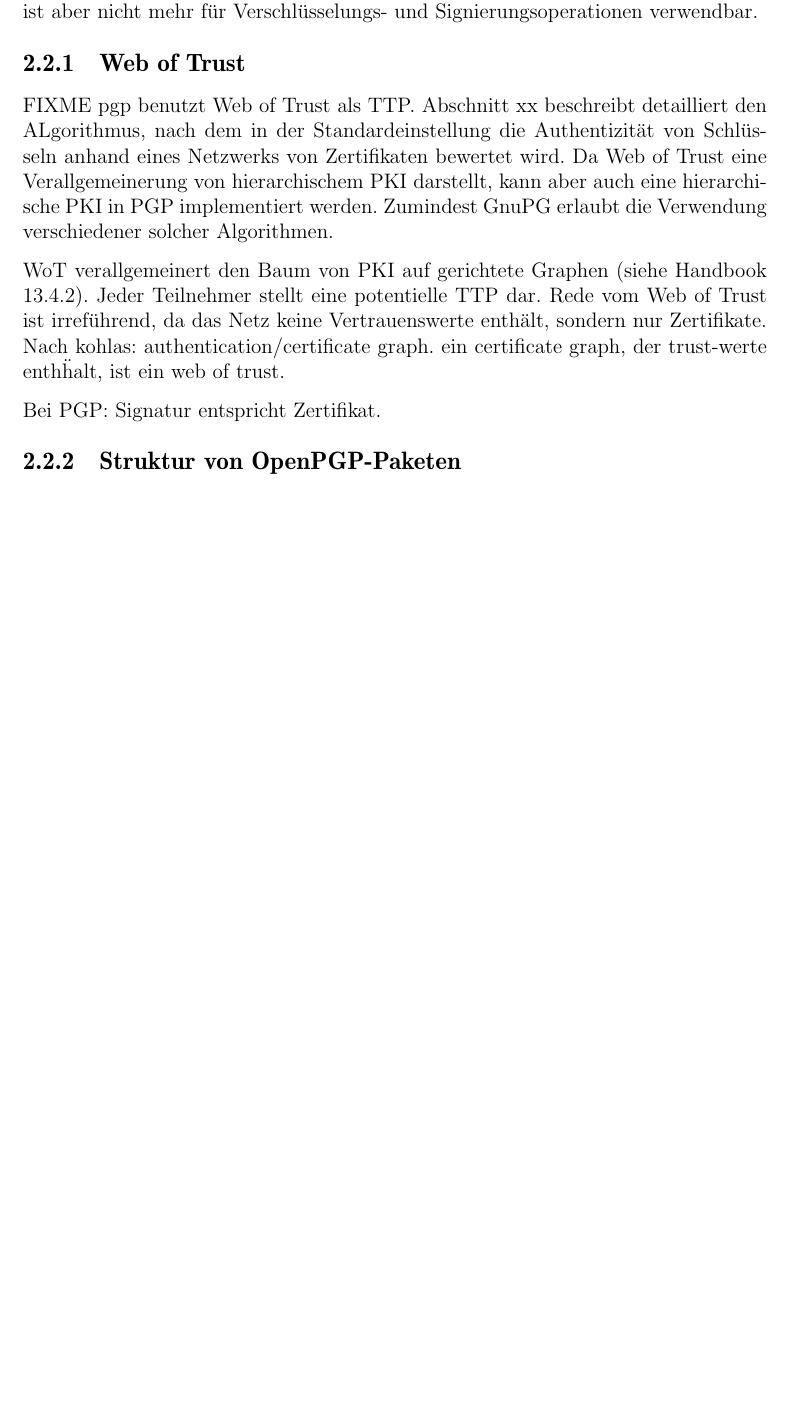
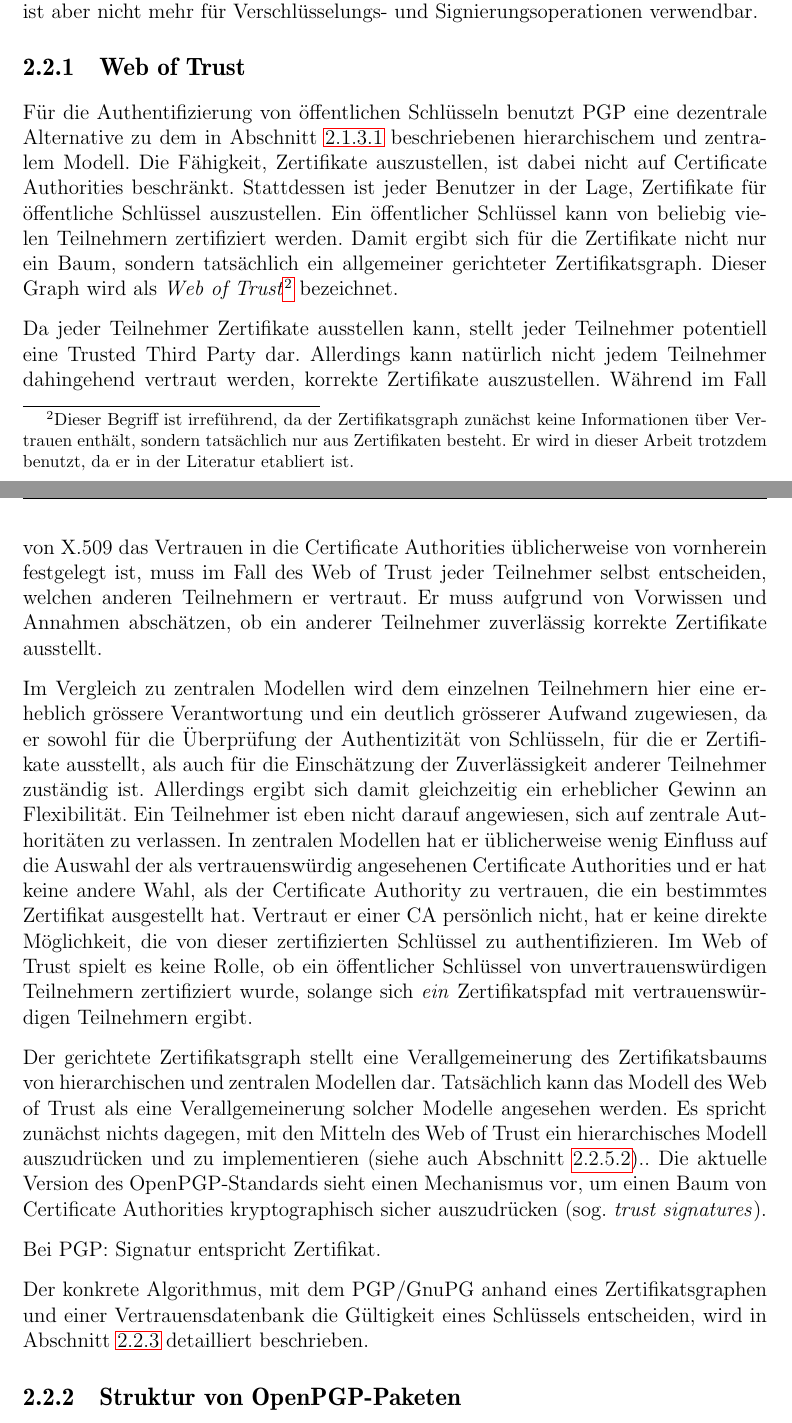
Before and after one commit to ulricha/studienarbeit-wot, a LaTeX document (ausarbeitung/iso-8859-1/diplarb.tex, which reads ausarbeitung/grundlagen.tex): part of page 13 of 47 before the commit and two parts of pages 13 and 14 of 49 after it, the two joined at a grey line, cut so that both start at the same text, the shorter picture padded with empty space. Compiled offline with pdfLaTeX.

Commit message:
grundlagen: web of trust.

```diff
--- a/ausarbeitung/grundlagen.tex
+++ b/ausarbeitung/grundlagen.tex
@@ -274,24 +296,69 @@
 \subsection{Web of Trust}
 \label{ch:Grundlagen:sec:PublicKeyCrypto:subsec:KeyAuth:subsubsec:WOT}
 
-FIXME
-pgp benutzt Web of Trust als TTP. Abschnitt xx beschreibt detailliert
-den ALgorithmus, nach dem in der Standardeinstellung die
-Authentizit\"at von Schl\"usseln anhand eines Netzwerks von
-Zertifikaten bewertet wird. Da Web of Trust eine Verallgemeinerung von
-hierarchischem PKI darstellt, kann aber auch eine hierarchische PKI in
-PGP implementiert werden. Zumindest GnuPG erlaubt die Verwendung
-verschiedener solcher Algorithmen.
+F\"ur die Authentifizierung von \"offentlichen Schl\"usseln benutzt
+PGP eine dezentrale Alternative zu dem in Abschnitt
+\ref{ch:Grundlagen:sec:PublicKeyCrypto:subsec:KeyAuth:subsubsec:PKI}
+beschriebenen hierarchischem und zentralem Modell. Die F\"ahigkeit,
+Zertifikate auszustellen, ist dabei nicht auf Certificate Authorities
+beschr\"ankt. Stattdessen ist jeder Benutzer in der Lage, Zertifikate
+f\"ur \"offentliche Schl\"ussel auszustellen. Ein \"offentlicher
+Schl\"ussel kann von beliebig vielen Teilnehmern zertifiziert
+werden. Damit ergibt sich f\"ur die Zertifikate nicht nur ein Baum,
+sondern tats\"achlich ein allgemeiner gerichteter
+Zertifikatsgraph. Dieser Graph wird als \emph{Web of Trust}\footnote{Dieser Begriff ist irref\"uhrend, da der
+  Zertifikatsgraph zun\"achst keine Informationen \"uber Vertrauen
+  enth\"alt, sondern tats\"achlich nur aus Zertifikaten besteht. Er
+  wird in dieser Arbeit trotzdem benutzt, da er in der Literatur
+  etabliert ist.} bezeichnet.
 
-WoT verallgemeinert den Baum von PKI auf gerichtete Graphen (siehe
-Handbook 13.4.2). Jeder Teilnehmer stellt eine potentielle TTP dar.
-Rede vom Web of Trust ist irref\"uhrend, da das Netz keine
-Vertrauenswerte enth\"alt, sondern nur Zertifikate.
-Nach kohlas: authentication/certificate graph. ein certificate graph,
-der trust-werte enth\"halt, ist ein web of trust.
+Da jeder Teilnehmer Zertifikate ausstellen kann, stellt jeder
+Teilnehmer potentiell eine Trusted Third Party dar. Allerdings kann
+nat\"urlich nicht jedem Teilnehmer dahingehend vertraut werden,
+korrekte Zertifikate auszustellen. W\"ahrend im Fall von X.509 das
+Vertrauen in die Certificate Authorities \"ublicherweise von
+vornherein festgelegt ist, muss im Fall des Web of Trust jeder
+Teilnehmer selbst entscheiden, welchen anderen Teilnehmern er
+vertraut. Er muss aufgrund von Vorwissen und Annahmen absch\"atzen, ob
+ein anderer Teilnehmer zuverl\"assig korrekte Zertifikate
+ausstellt.
+
+Im Vergleich zu zentralen Modellen wird dem einzelnen Teilnehmern hier
+eine erheblich gr\"ossere Verantwortung und ein deutlich gr\"osserer
+Aufwand zugewiesen, da er sowohl f\"ur die \"Uberpr\"ufung der
+Authentizit\"at von Schl\"usseln, f\"ur die er Zertifikate ausstellt,
+als auch f\"ur die Einsch\"atzung der Zuverl\"assigkeit anderer
+Teilnehmer zust\"andig ist. Allerdings ergibt sich damit gleichzeitig
+ein erheblicher Gewinn an Flexibilit\"at. Ein Teilnehmer ist eben
+nicht darauf angewiesen, sich auf zentrale Authorit\"aten zu
+verlassen. In zentralen Modellen hat er \"ublicherweise wenig Einfluss
+auf die Auswahl der als vertrauensw\"urdig angesehenen Certificate
+Authorities und er hat keine andere Wahl, als der Certificate
+Authority zu vertrauen, die ein bestimmtes Zertifikat ausgestellt
+hat. Vertraut er einer CA pers\"onlich nicht, hat er keine direkte
+M\"oglichkeit, die von dieser zertifizierten Schl\"ussel zu
+authentifizieren. Im Web of Trust spielt es keine Rolle, ob ein
+\"offentlicher Schl\"ussel von unvertrauensw\"urdigen Teilnehmern
+zertifiziert wurde, solange sich \emph{ein} Zertifikatspfad mit
+vertrauensw\"urdigen Teilnehmern ergibt.
+
+Der gerichtete Zertifikatsgraph stellt eine Verallgemeinerung des
+Zertifikatsbaums von hierarchischen und zentralen Modellen
+dar. Tats\"achlich kann das Modell des Web of Trust als eine
+Verallgemeinerung solcher Modelle angesehen werden. Es spricht
+zun\"achst nichts dagegen, mit den Mitteln des Web of Trust ein
+hierarchisches Modell auszudr\"ucken und zu implementieren (siehe auch
+Abschnitt \ref{sec:cert-auth-im}).. Die aktuelle Version des
+OpenPGP-Standards sieht einen Mechanismus vor, um einen Baum von
+Certificate Authorities kryptographisch sicher auszudr\"ucken
+(sog. \emph{trust signatures}).
 
 Bei PGP: Signatur entspricht Zertifikat.
 
+Der konkrete Algorithmus, mit dem PGP/GnuPG anhand eines
+Zertifikatsgraphen und einer Vertrauensdatenbank die G\"ultigkeit
+eines Schl\"ussels entscheiden, wird in Abschnitt
+\ref{sec:das-gnupg-vertrauensmodell} detailliert beschrieben.
 
 \subsection{Struktur von OpenPGP-Paketen}
 \label{sec:structure-openpgp}
```
Also changed, not shown: ausarbeitung/grundlagen.tex (61 more changed lines).
